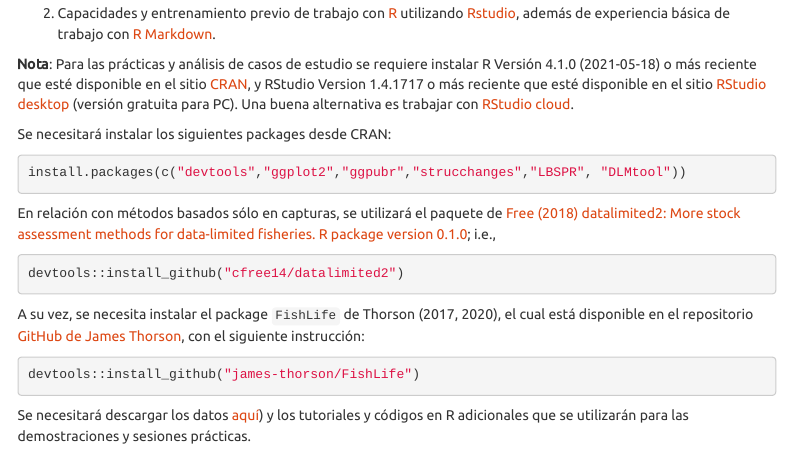
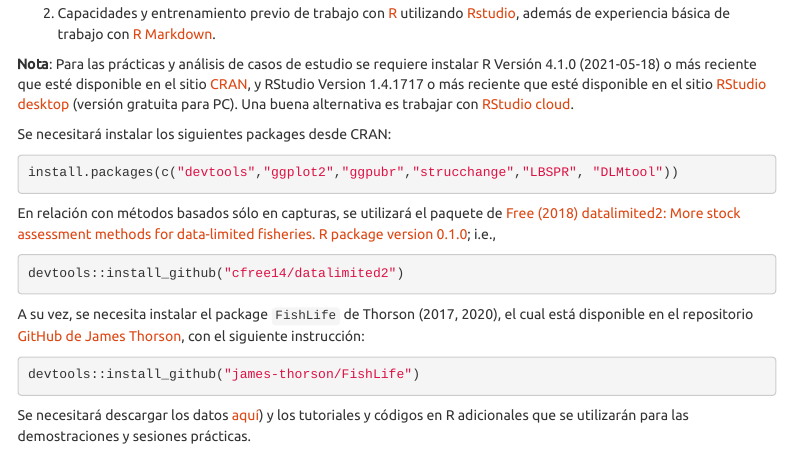
Before and after one commit to hcastillo24/curso_sibecorp_evastock_datlim, an R Markdown document (index.Rmd): the page in a window 1100 px wide, from 1570 px down. Rendered offline with R 4.5, knitr and Pandoc, with nearby package versions; menus at the side of the page are left out.

Commit message:
descripcion final

````diff
--- a/index.Rmd
+++ b/index.Rmd
@@ -72,7 +72,7 @@ No obstante lo anterior, una fracción importante de las pesquerías actuales ca
 Se necesitará instalar los siguientes packages desde CRAN:
 
 ```{r, eval=FALSE}
-install.packages(c("devtools","ggplot2","ggpubr","strucchanges","LBSPR", "DLMtool"))
+install.packages(c("devtools","ggplot2","ggpubr","strucchange","LBSPR", "DLMtool"))
 ```
 
 En relación con métodos basados sólo en capturas, se utilizará el paquete de [Free (2018) datalimited2: More stock assessment methods for data-limited fisheries. R package version 0.1.0](https://github.com/cfree14/datalimited2); i.e.,
````
